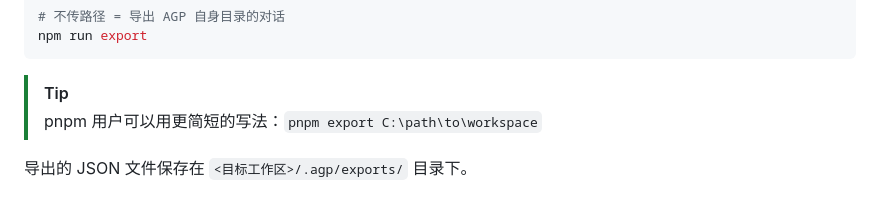
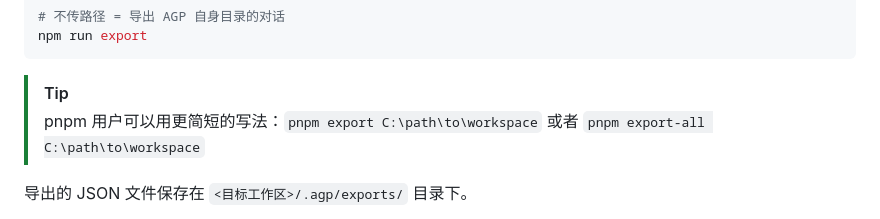
Before and after one commit to kirenath/Antigravity-Pulse, a Markdown page: README.md, the part around the change. Rendered like a GitHub page.

Commit message:
docs: improve README documentation.

````diff
--- a/README.md
+++ b/README.md
@@ -45,7 +45,7 @@ npm run export
 ```
 
 > [!TIP]
-> pnpm 用户可以用更简短的写法：`pnpm export C:\path\to\workspace`
+> pnpm 用户可以用更简短的写法：`pnpm export C:\path\to\workspace` 或者 `pnpm export-all C:\path\to\workspace`
 
 导出的 JSON 文件保存在 `<目标工作区>/.agp/exports/` 目录下。
 
````
